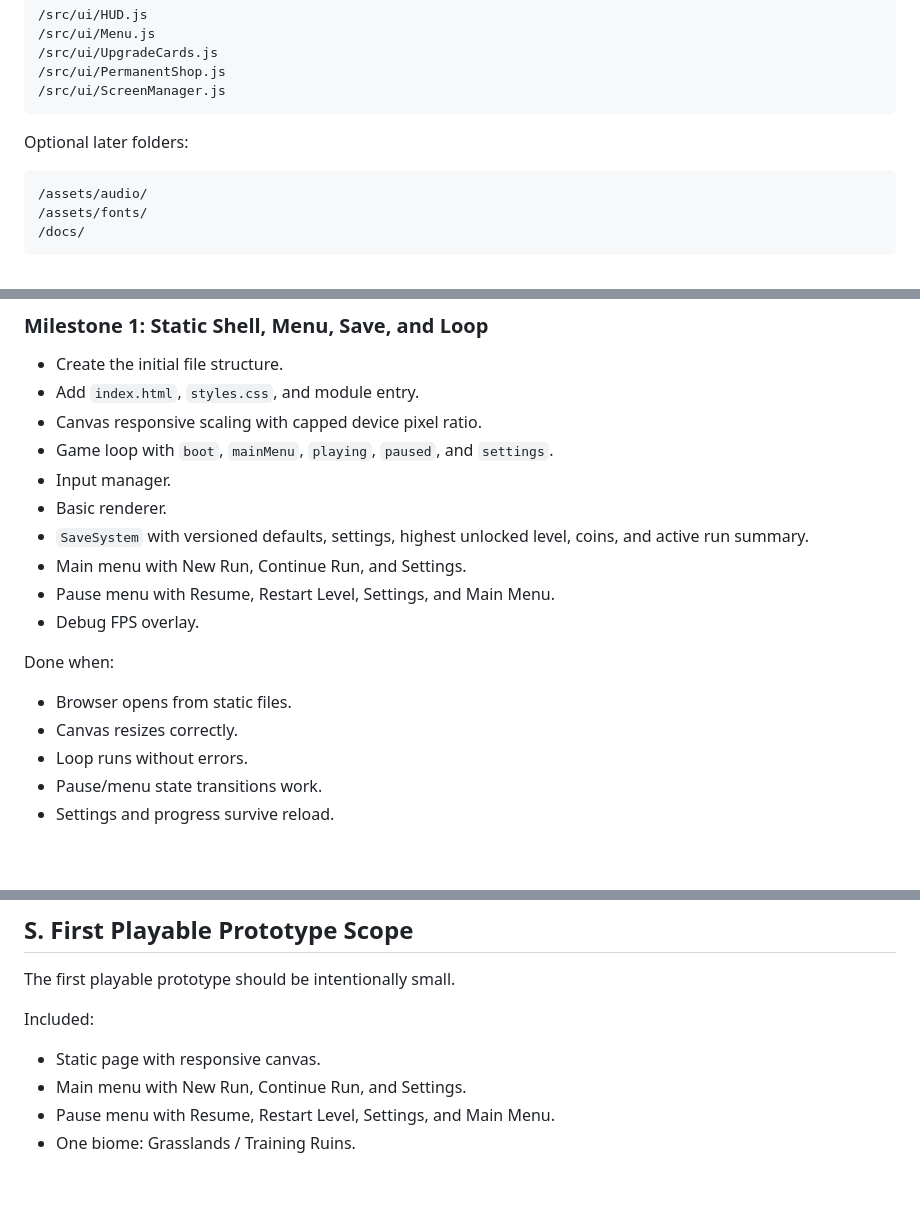
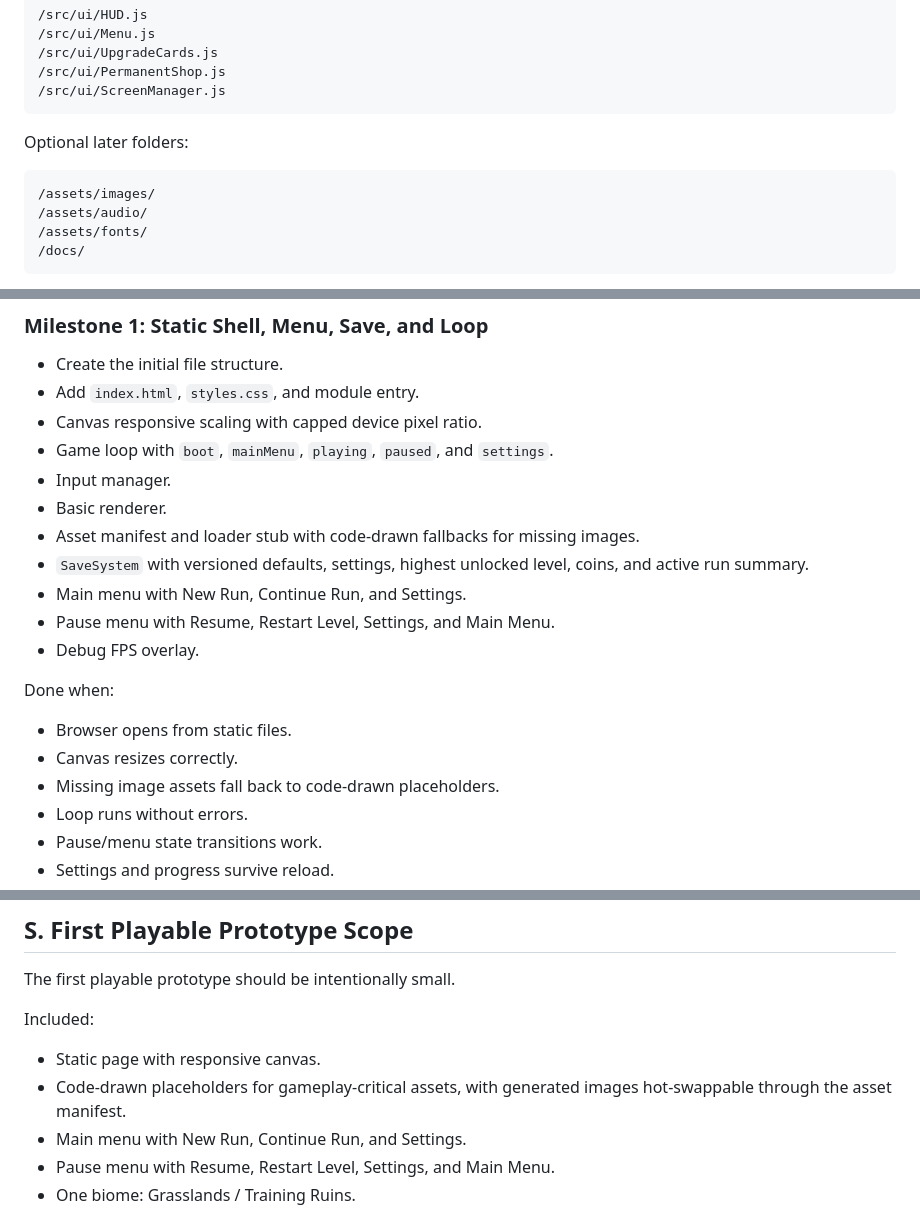
Before and after one commit to ruannnebornman/brick-breaker, a Markdown page: IMPLEMENTATION_PLAN.md, 3 parts joined by grey strips. GitHub-like rendering; blank space fills up the shorter version.

````diff
--- a/IMPLEMENTATION_PLAN.md
+++ b/IMPLEMENTATION_PLAN.md
@@ -132,6 +158,7 @@ Active runs must be declarative. Saves should store profile progress, settings,
 Optional later folders:
 
 ```text
+/assets/images/
 /assets/audio/
 /assets/fonts/
 /docs/
@@ -1667,6 +1694,7 @@ Virtual buttons for abilities can wait until those abilities exist.
 - Game loop with `boot`, `mainMenu`, `playing`, `paused`, and `settings`.
 - Input manager.
 - Basic renderer.
+- Asset manifest and loader stub with code-drawn fallbacks for missing images.
 - `SaveSystem` with versioned defaults, settings, highest unlocked level, coins, and active run summary.
 - Main menu with New Run, Continue Run, and Settings.
 - Pause menu with Resume, Restart Level, Settings, and Main Menu.
@@ -1676,6 +1704,7 @@ Done when:
 
 - Browser opens from static files.
 - Canvas resizes correctly.
+- Missing image assets fall back to code-drawn placeholders.
 - Loop runs without errors.
 - Pause/menu state transitions work.
 - Settings and progress survive reload.
@@ -1959,6 +1990,7 @@ The first playable prototype should be intentionally small.
 Included:
 
 - Static page with responsive canvas.
+- Code-drawn placeholders for gameplay-critical assets, with generated images hot-swappable through the asset manifest.
 - Main menu with New Run, Continue Run, and Settings.
 - Pause menu with Resume, Restart Level, Settings, and Main Menu.
 - One biome: Grasslands / Training Ruins.
````
Also changed, not shown: other parts of IMPLEMENTATION_PLAN.md (+28 -0 lines).
